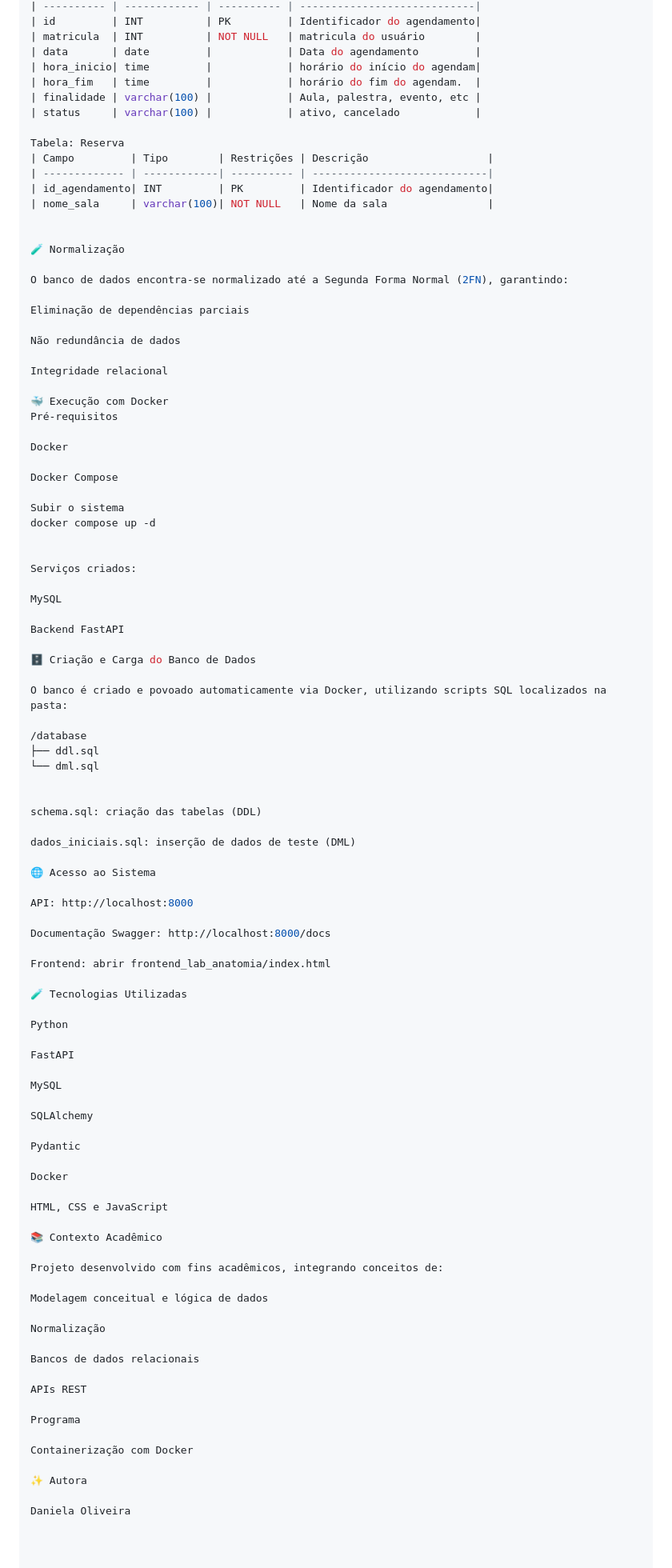
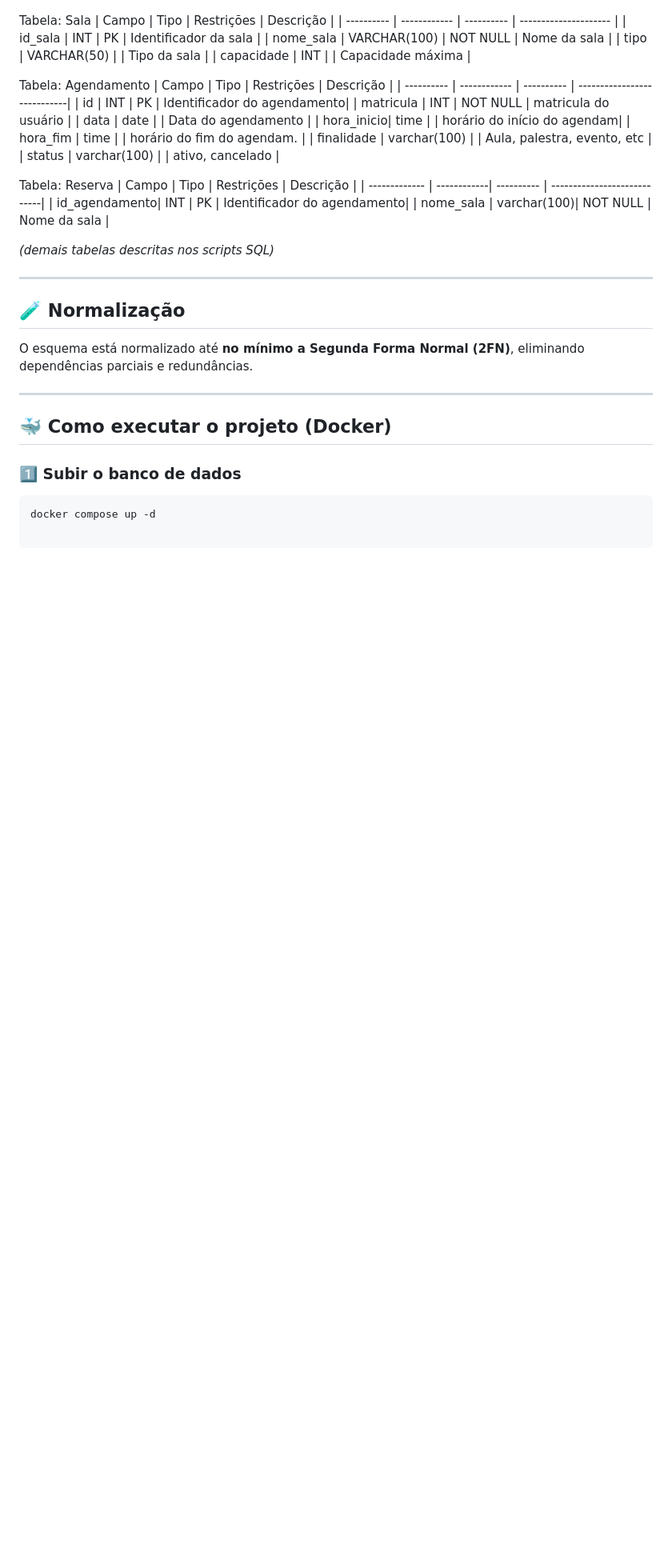
Before and after one commit to danisjc6/agendamento_LAPA, a Markdown page: README.md, the part around one of its changes. Shown at 80% size. Rendered like a GitHub page; blank space fills up the shorter version.

````diff
--- a/README.md
+++ b/README.md
@@ -109,86 +84,19 @@ Tabela: Reserva
 | nome_sala     | varchar(100)| NOT NULL   | Nome da sala                |
 
 
-🧪 Normalização
+*(demais tabelas descritas nos scripts SQL)*
 
-O banco de dados encontra-se normalizado até a Segunda Forma Normal (2FN), garantindo:
+---
 
-Eliminação de dependências parciais
+## 🧪 Normalização
 
-Não redundância de dados
+O esquema está normalizado até **no mínimo a Segunda Forma Normal (2FN)**,
+eliminando dependências parciais e redundâncias.
 
-Integridade relacional
+---
 
-🐳 Execução com Docker
-Pré-requisitos
+## 🐳 Como executar o projeto (Docker)
 
-Docker
-
-Docker Compose
-
-Subir o sistema
+### 1️⃣ Subir o banco de dados
+```bash
 docker compose up -d
-
-
-Serviços criados:
-
-MySQL
-
-Backend FastAPI
-
-🗄️ Criação e Carga do Banco de Dados
-
-O banco é criado e povoado automaticamente via Docker, utilizando scripts SQL localizados na pasta:
-
-/database
-├── ddl.sql
-└── dml.sql
-
-
-schema.sql: criação das tabelas (DDL)
-
-dados_iniciais.sql: inserção de dados de teste (DML)
-
-🌐 Acesso ao Sistema
-
-API: http://localhost:8000
-
-Documentação Swagger: http://localhost:8000/docs
-
-Frontend: abrir frontend_lab_anatomia/index.html
-
-🧪 Tecnologias Utilizadas
-
-Python
-
-FastAPI
-
-MySQL
-
-SQLAlchemy
-
-Pydantic
-
-Docker
-
-HTML, CSS e JavaScript
-
-📚 Contexto Acadêmico
-
-Projeto desenvolvido com fins acadêmicos, integrando conceitos de:
-
-Modelagem conceitual e lógica de dados
-
-Normalização
-
-Bancos de dados relacionais
-
-APIs REST
-
-Programa
-
-Containerização com Docker
-
-✨ Autora
-
-Daniela Oliveira
````
Also changed, not shown: other parts of README.md (+32 -57 lines).
